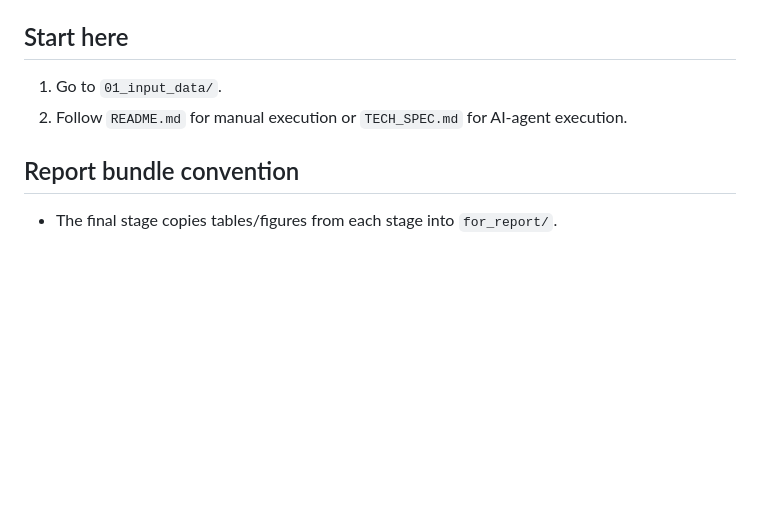
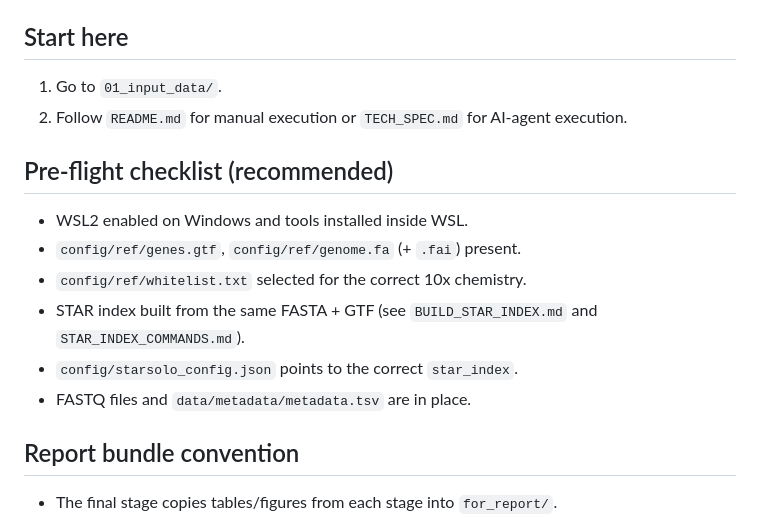
Before and after one commit to dauletulyaidyn/somatic-like-scrna-variants-ml-pipeline, a Markdown page: README.md, the part around the change. Rendered like a GitHub page; blank space fills up the shorter version.

Commit message:
Add pre-flight checklist to README

```diff
--- a/README.md
+++ b/README.md
@@ -133,6 +133,14 @@ to enforce LF for `*.sh`, `*.py`, `*.json`, and `*.md`.
 1) Go to `01_input_data/`.
 2) Follow `README.md` for manual execution or `TECH_SPEC.md` for AI-agent execution.
 
+## Pre-flight checklist (recommended)
+- WSL2 enabled on Windows and tools installed inside WSL.
+- `config/ref/genes.gtf`, `config/ref/genome.fa` (+ `.fai`) present.
+- `config/ref/whitelist.txt` selected for the correct 10x chemistry.
+- STAR index built from the same FASTA + GTF (see `BUILD_STAR_INDEX.md` and `STAR_INDEX_COMMANDS.md`).
+- `config/starsolo_config.json` points to the correct `star_index`.
+- FASTQ files and `data/metadata/metadata.tsv` are in place.
+
 ## Report bundle convention
 - The final stage copies tables/figures from each stage into `for_report/`.
 - Filenames must start with the stage name and an index, then a short purpose, e.g.:
```
